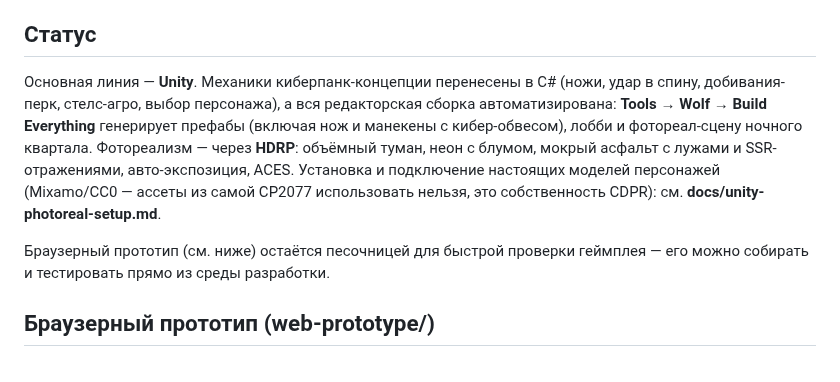
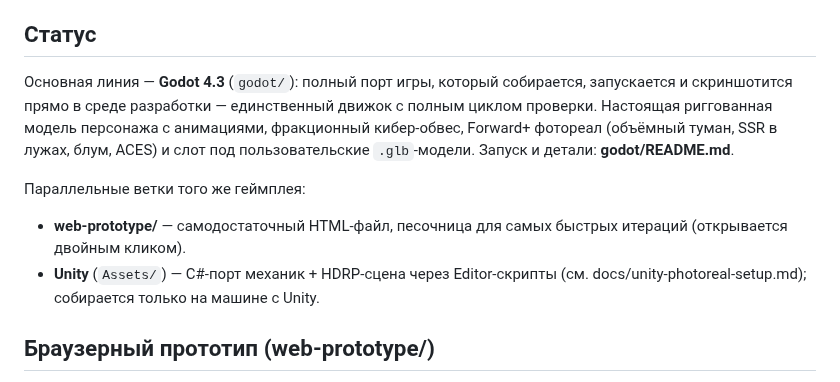
Before and after one commit to mironbagimov-source/Wolf, a Markdown page: README.md, the part around the change. Drawn GitHub-style.

```diff
--- a/README.md
+++ b/README.md
@@ -79,18 +79,18 @@ docs/
 
 ## Статус
 
-Основная линия — **Unity**. Механики киберпанк-концепции перенесены в C#
-(ножи, удар в спину, добивания-перк, стелс-агро, выбор персонажа), а вся
-редакторская сборка автоматизирована: **Tools → Wolf → Build Everything**
-генерирует префабы (включая нож и манекены с кибер-обвесом), лобби и
-фотореал-сцену ночного квартала. Фотореализм — через **HDRP**: объёмный
-туман, неон с блумом, мокрый асфальт с лужами и SSR-отражениями,
-авто-экспозиция, ACES. Установка и подключение настоящих моделей персонажей
-(Mixamo/CC0 — ассеты из самой CP2077 использовать нельзя, это собственность
-CDPR): см. **docs/unity-photoreal-setup.md**.
+Основная линия — **Godot 4.3** (`godot/`): полный порт игры, который
+собирается, запускается и скриншотится прямо в среде разработки — единственный
+движок с полным циклом проверки. Настоящая риггованная модель персонажа с
+анимациями, фракционный кибер-обвес, Forward+ фотореал (объёмный туман, SSR
+в лужах, блум, ACES) и слот под пользовательские `.glb`-модели. Запуск и
+детали: **godot/README.md**.
 
-Браузерный прототип (см. ниже) остаётся песочницей для быстрой проверки
-геймплея — его можно собирать и тестировать прямо из среды разработки.
+Параллельные ветки того же геймплея:
+- **web-prototype/** — самодостаточный HTML-файл, песочница для самых быстрых
+  итераций (открывается двойным кликом).
+- **Unity** (`Assets/`) — C#-порт механик + HDRP-сцена через Editor-скрипты
+  (см. docs/unity-photoreal-setup.md); собирается только на машине с Unity.
 
 ## Браузерный прототип (web-prototype/)
 
```
Also changed, not shown: godot/README.md (added, +65 -0 lines), godot/assets/characters/soldier_file2.jpg (added), godot/assets/characters/soldier_vanguard_vanguard_diffuse_tga.jpg (added), 14 other files.
